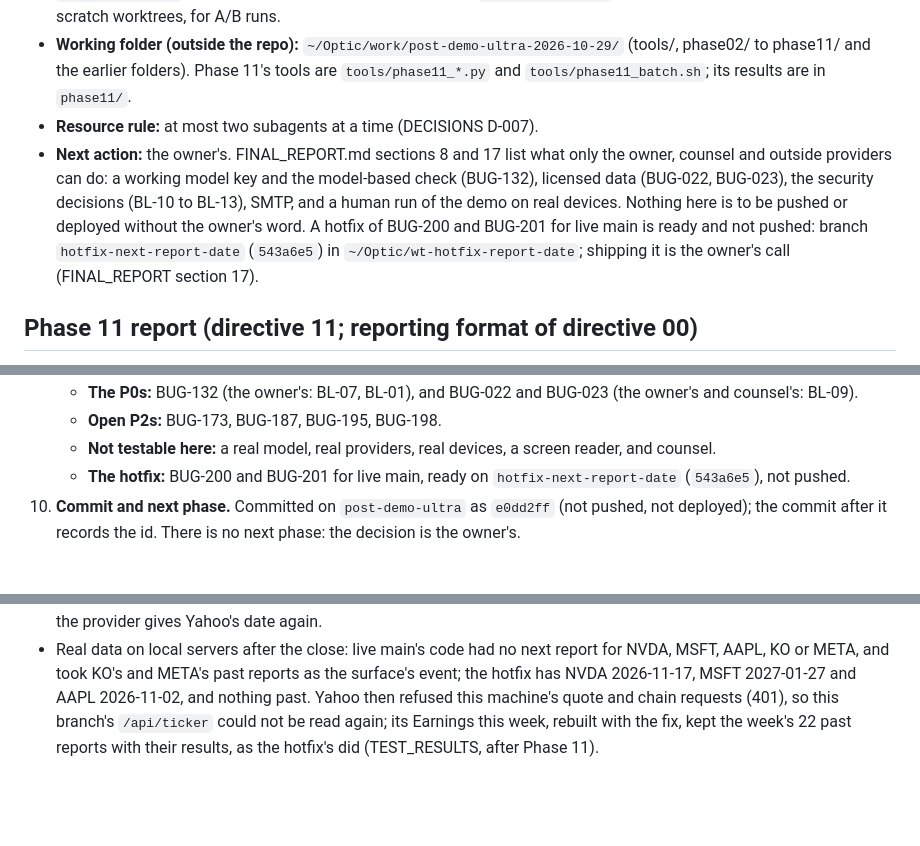
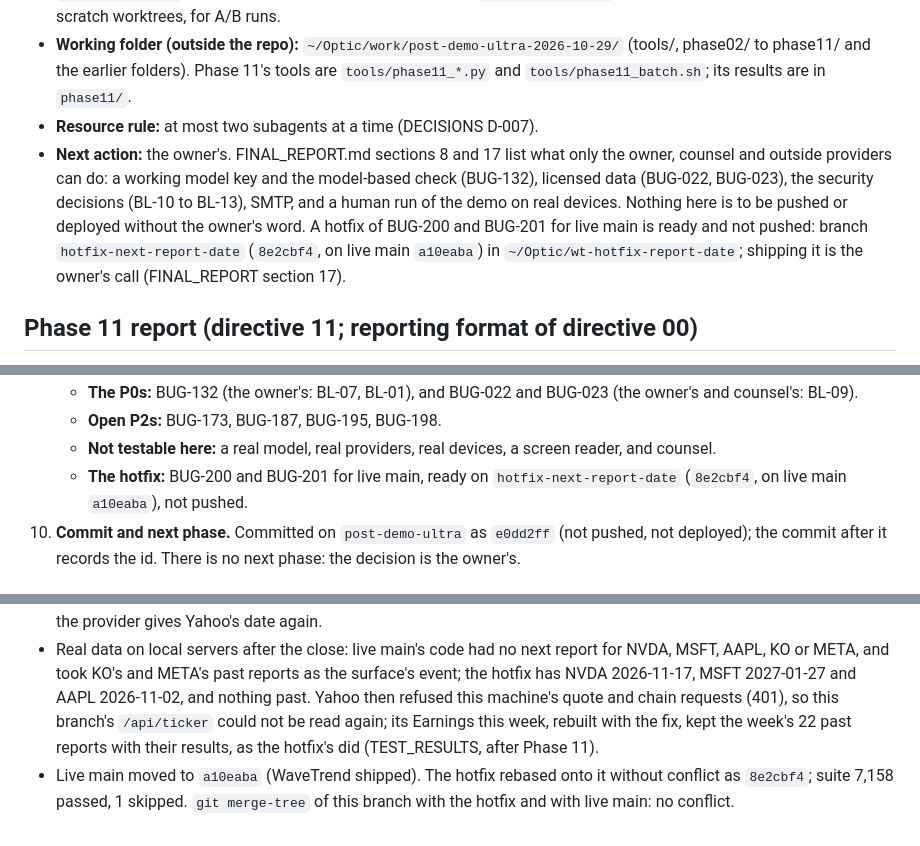
Before and after one commit to alexyazji2-boop/optic, a Markdown page: docs/post-demo-ultra/PROGRESS.md, 3 parts joined by grey strips. Drawn GitHub-style; blank space fills up the shorter version.

```diff
--- a/docs/post-demo-ultra/PROGRESS.md
+++ b/docs/post-demo-ultra/PROGRESS.md
@@ -10,7 +10,7 @@ Read this and [REQUIREMENTS_MATRIX.md](REQUIREMENTS_MATRIX.md) before changing a
 - **Local server:** launch config `optic-ultra` (:8250, stand-in model :8251 from `tools/milo_standin_ultra.py`, which adds an `ADVISE` keyword that makes the answer break the policy and, since Phase 05, writes a Sector Read and a portfolio briefing in their writers' shapes; data `~/Optic/ultra-data`, sandbox brokerage, jobs off, no real model key). Seed password in `~/Optic/ultra-data/seed-output.txt` (never print it). The server does not reload Python: restart it after editing server code. The desktop app stops it when the session is paused; start it again with preview_start. `optic-ultra-p09` (:8252) serves the Phase 09 commit and `optic-ultra-base` (:8253) the demo-day build, from scratch worktrees, for A/B runs.
 - **Working folder (outside the repo):** `~/Optic/work/post-demo-ultra-2026-10-29/` (tools/, phase02/ to phase11/ and the earlier folders). Phase 11's tools are `tools/phase11_*.py` and `tools/phase11_batch.sh`; its results are in `phase11/`.
 - **Resource rule:** at most two subagents at a time (DECISIONS D-007).
-- **Next action:** the owner's. FINAL_REPORT.md sections 8 and 17 list what only the owner, counsel and outside providers can do: a working model key and the model-based check (BUG-132), licensed data (BUG-022, BUG-023), the security decisions (BL-10 to BL-13), SMTP, and a human run of the demo on real devices. Nothing here is to be pushed or deployed without the owner's word. A hotfix of BUG-200 and BUG-201 for live main is ready and not pushed: branch `hotfix-next-report-date` (`543a6e5`) in `~/Optic/wt-hotfix-report-date`; shipping it is the owner's call (FINAL_REPORT section 17).
+- **Next action:** the owner's. FINAL_REPORT.md sections 8 and 17 list what only the owner, counsel and outside providers can do: a working model key and the model-based check (BUG-132), licensed data (BUG-022, BUG-023), the security decisions (BL-10 to BL-13), SMTP, and a human run of the demo on real devices. Nothing here is to be pushed or deployed without the owner's word. A hotfix of BUG-200 and BUG-201 for live main is ready and not pushed: branch `hotfix-next-report-date` (`8e2cbf4`, on live main `a10eaba`) in `~/Optic/wt-hotfix-report-date`; shipping it is the owner's call (FINAL_REPORT section 17).
 
 ## Phase 11 report (directive 11; reporting format of directive 00)
 
@@ -145,7 +145,7 @@ Read this and [REQUIREMENTS_MATRIX.md](REQUIREMENTS_MATRIX.md) before changing a
    - **The P0s:** BUG-132 (the owner's: BL-07, BL-01), and BUG-022 and BUG-023 (the owner's and counsel's: BL-09).
    - **Open P2s:** BUG-173, BUG-187, BUG-195, BUG-198.
    - **Not testable here:** a real model, real providers, real devices, a screen reader, and counsel.
-   - **The hotfix:** BUG-200 and BUG-201 for live main, ready on `hotfix-next-report-date` (`543a6e5`), not pushed.
+   - **The hotfix:** BUG-200 and BUG-201 for live main, ready on `hotfix-next-report-date` (`8e2cbf4`, on live main `a10eaba`), not pushed.
 10. **Commit and next phase.** Committed on `post-demo-ultra` as `e0dd2ff` (not pushed, not deployed); the commit
     after it records the id. There is no next phase: the decision is the owner's.
 
@@ -755,3 +755,4 @@ Read this and [REQUIREMENTS_MATRIX.md](REQUIREMENTS_MATRIX.md) before changing a
 - On the owner's yes, a hotfix of BUG-200 and BUG-201 for live main: branch `hotfix-next-report-date` from origin/main `9fa0f36` in `~/Optic/wt-hotfix-report-date`, one commit (`543a6e5`), suite 7,112 passed, 1 skipped; not pushed.
 - Tracing the provider's other readers while porting showed BUG-202: Phase 11's BUG-201 fix, made in the provider, would have taken the week's earlier reports out of Earnings this week and the weekly digest. The fix moved to `_upcoming` in `_swing_snapshot` on both branches, with identical code and one shared test file so they merge cleanly; the provider gives Yahoo's date again.
 - Real data on local servers after the close: live main's code had no next report for NVDA, MSFT, AAPL, KO or META, and took KO's and META's past reports as the surface's event; the hotfix has NVDA 2026-11-17, MSFT 2027-01-27 and AAPL 2026-11-02, and nothing past. Yahoo then refused this machine's quote and chain requests (401), so this branch's `/api/ticker` could not be read again; its Earnings this week, rebuilt with the fix, kept the week's 22 past reports with their results, as the hotfix's did (TEST_RESULTS, after Phase 11).
+- Live main moved to `a10eaba` (WaveTrend shipped). The hotfix rebased onto it without conflict as `8e2cbf4`; suite 7,158 passed, 1 skipped. `git merge-tree` of this branch with the hotfix and with live main: no conflict.
```
Also changed, not shown: docs/post-demo-ultra/FINAL_REPORT.md (+3 -2 lines), docs/post-demo-ultra/TEST_RESULTS.md (+4 -0 lines).
